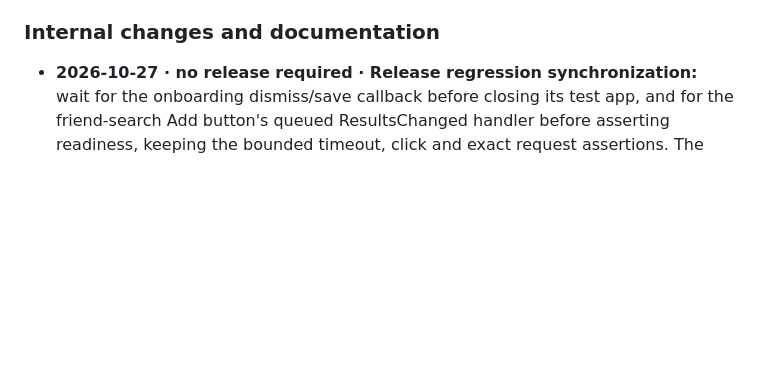
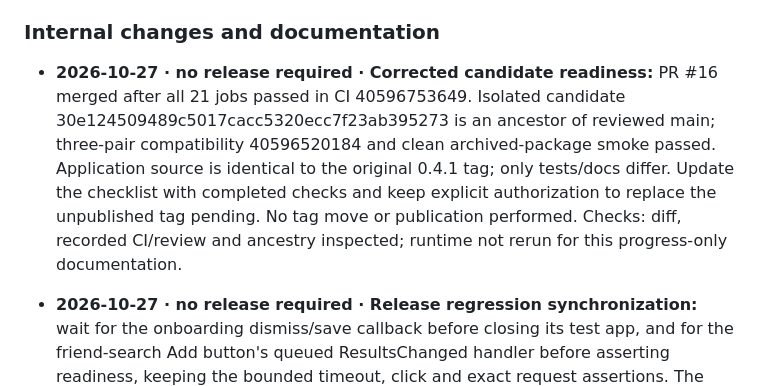
Before and after one commit to HeduroFR/42tui-client, a Markdown page: DEV_CHANGELOG.md, the part around the change. GitHub-like rendering; blank space fills up the shorter version.

Commit message:
docs(client): record corrected patch candidate validation

```diff
--- a/DEV_CHANGELOG.md
+++ b/DEV_CHANGELOG.md
@@ -43,6 +43,16 @@ instructions are in [distribution operations](docs/distribution.md#development-c
   Requires the matching backend change deployed before releasing the client.
 
 ### Internal changes and documentation
+
+- **2026-10-27 · no release required · Corrected candidate readiness:** PR #16
+  merged after all 21 jobs passed in CI 40596753649. Isolated candidate
+  30e124509489c5017cacc5320ecc7f23ab395273 is an ancestor of reviewed main;
+  three-pair compatibility 40596520184 and clean archived-package smoke passed.
+  Application source is identical to the original 0.4.1 tag; only tests/docs differ.
+  Update the checklist with completed checks and keep explicit authorization to
+  replace the unpublished tag pending. No tag move or publication performed.
+  Checks: diff, recorded CI/review and ancestry inspected; runtime not rerun for
+  this progress-only documentation.
 
 - **2026-10-27 · no release required · Release regression synchronization:**
   wait for the onboarding dismiss/save callback before closing its test app,
```
Also changed, not shown: TODO.md (+7 -2 lines).
